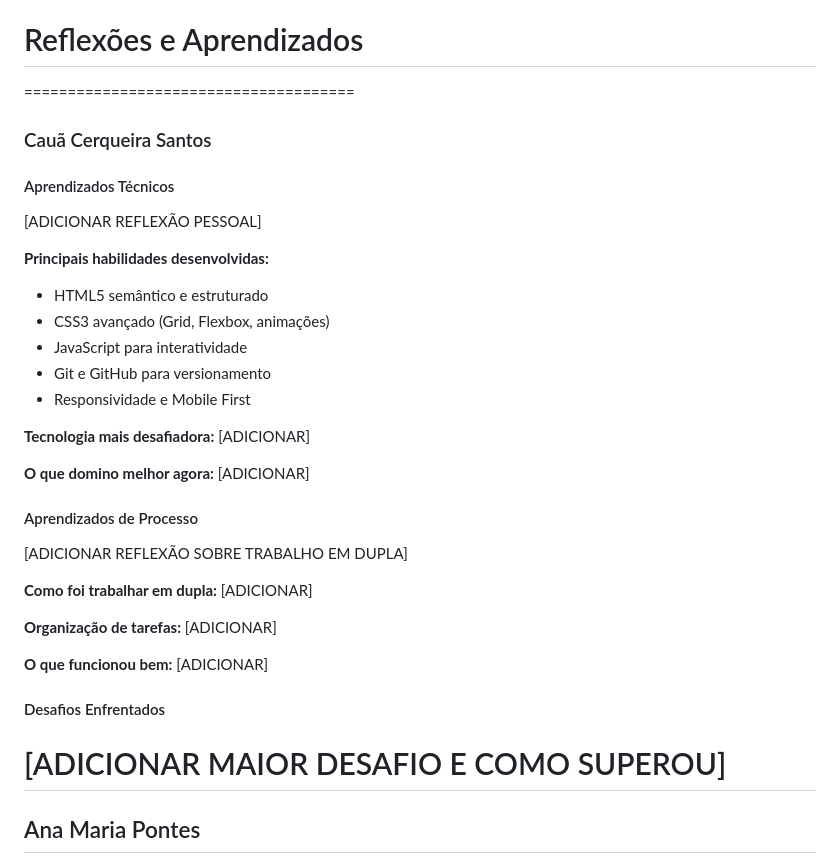
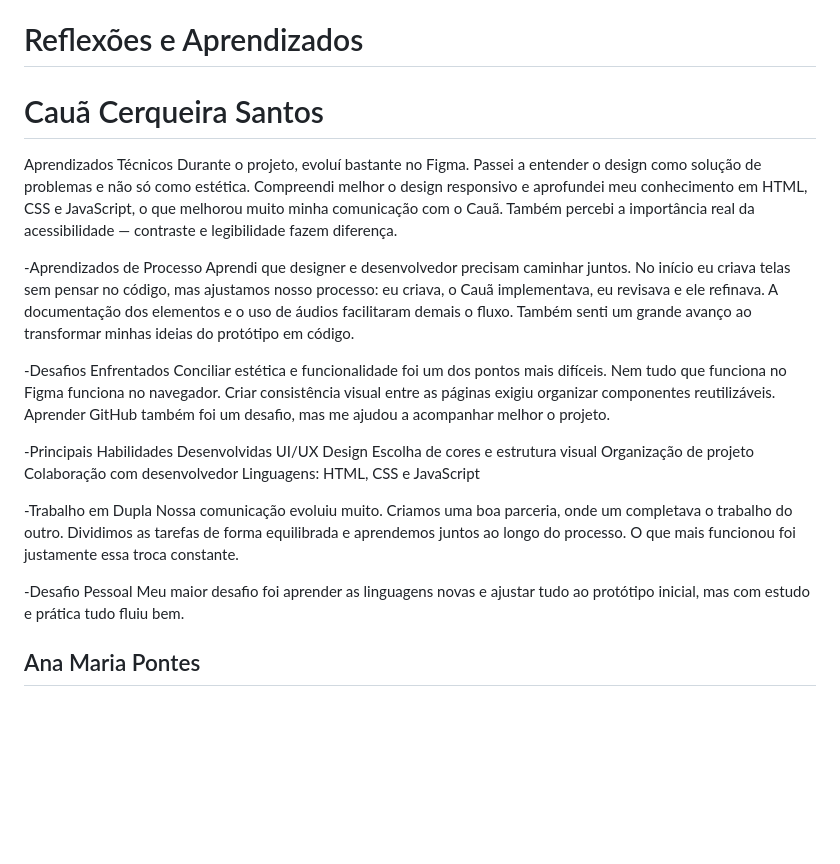
Before and after one commit to caua-cloud/Projeto-Integrador, a Markdown page: README.md, the part around one of its changes. Drawn GitHub-style; blank space fills up the shorter version.

```diff
--- a/README.md
+++ b/README.md
@@ -265,40 +264,29 @@ Evidências: docs/testes-responsividade/
 - Experiência: Ótima, omo o previsto, sem erros
 
 # Reflexões e Aprendizados
-======================================
-### Cauã Cerqueira Santos
+# Cauã Cerqueira Santos
+Aprendizados Técnicos
+Durante o projeto, evoluí bastante no Figma. Passei a entender o design como solução de problemas e não só como estética. Compreendi melhor o design responsivo e aprofundei meu conhecimento em HTML, CSS e JavaScript, o que melhorou muito minha comunicação com o Cauã. Também percebi a importância real da acessibilidade — contraste e legibilidade fazem diferença.
 
-#### Aprendizados Técnicos
-[ADICIONAR REFLEXÃO PESSOAL]
+-Aprendizados de Processo
+Aprendi que designer e desenvolvedor precisam caminhar juntos. No início eu criava telas sem pensar no código, mas ajustamos nosso processo: eu criava, o Cauã implementava, eu revisava e ele refinava. A documentação dos elementos e o uso de áudios facilitaram demais o fluxo. Também senti um grande avanço ao transformar minhas ideias do protótipo em código.
 
-**Principais habilidades desenvolvidas:**
-- HTML5 semântico e estruturado
-- CSS3 avançado (Grid, Flexbox, animações)
-- JavaScript para interatividade
-- Git e GitHub para versionamento
-- Responsividade e Mobile First
+-Desafios Enfrentados
+Conciliar estética e funcionalidade foi um dos pontos mais difíceis. Nem tudo que funciona no Figma funciona no navegador. Criar consistência visual entre as páginas exigiu organizar componentes reutilizáveis. Aprender GitHub também foi um desafio, mas me ajudou a acompanhar melhor o projeto.
 
-**Tecnologia mais desafiadora:**
-[ADICIONAR]
+-Principais Habilidades Desenvolvidas
+UI/UX Design
+Escolha de cores e estrutura visual
+Organização de projeto
+Colaboração com desenvolvedor
+Linguagens: HTML, CSS e JavaScript
 
-**O que domino melhor agora:**
-[ADICIONAR]
+-Trabalho em Dupla
+Nossa comunicação evoluiu muito. Criamos uma boa parceria, onde um completava o trabalho do outro. Dividimos as tarefas de forma equilibrada e aprendemos juntos ao longo do processo. O que mais funcionou foi justamente essa troca constante.
 
-#### Aprendizados de Processo
-[ADICIONAR REFLEXÃO SOBRE TRABALHO EM DUPLA]
+-Desafio Pessoal
+Meu maior desafio foi aprender as linguagens novas e ajustar tudo ao protótipo inicial, mas com estudo e prática tudo fluiu bem.
 
-**Como foi trabalhar em dupla:**
-[ADICIONAR]
-
-**Organização de tarefas:**
-[ADICIONAR]
-
-**O que funcionou bem:**
-[ADICIONAR]
-
-#### Desafios Enfrentados
-[ADICIONAR MAIOR DESAFIO E COMO SUPEROU]
-=========================================
 ## Ana Maria Pontes
 -Aprendizados Técnicos
 Evoluí muito no Figma — aprendi que design não é apenas “ficar bonito”: ele resolve problemas. Cada cor, espaçamento e fonte tem um propósito. Entendi também o design responsivo: não é apenas reduzir proporcionalmente, e sim repensar o layout para cada dispositivo.
```
Also changed, not shown: other parts of README.md (+3 -4 lines).
